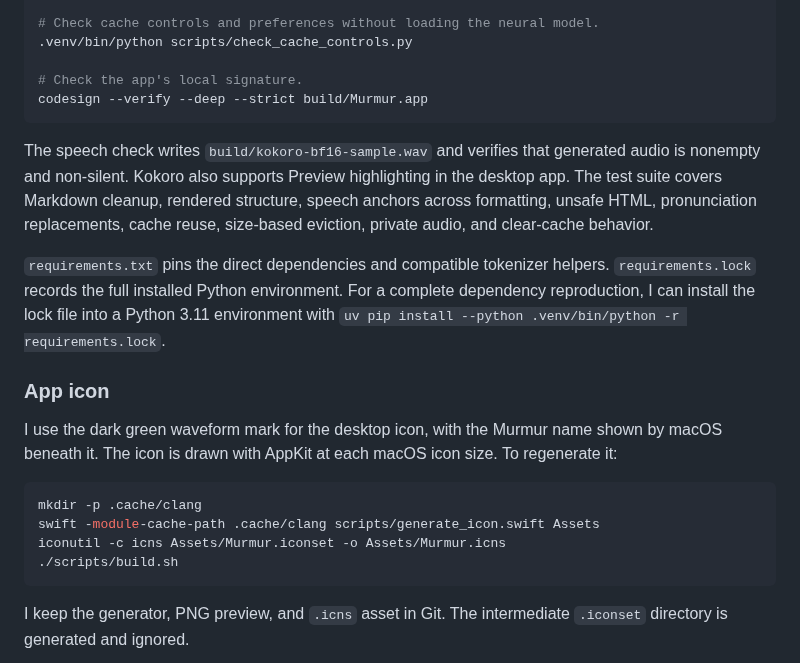
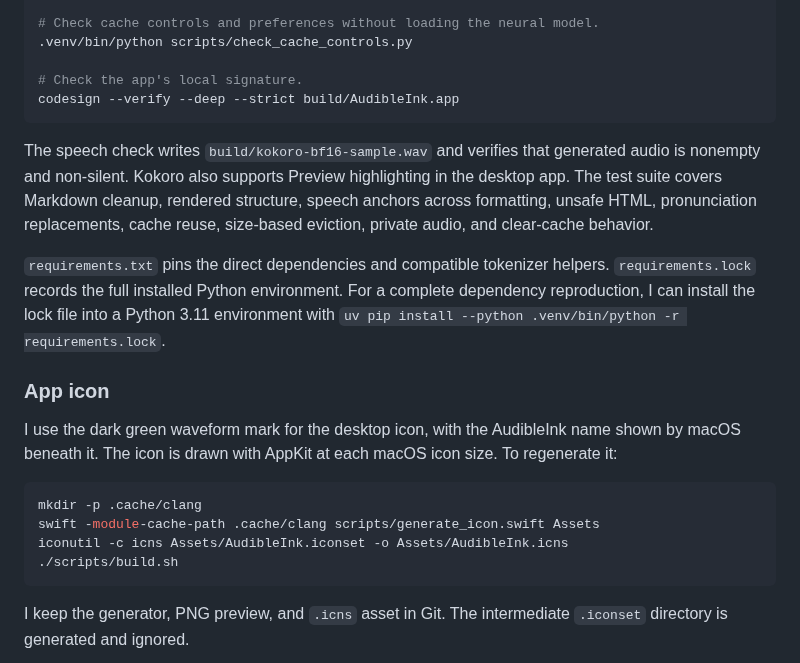
Before and after one commit to PravatKumaraMishra/AudibleInk, a Markdown page: README.md, the part around one of its changes. GitHub-like rendering.

````diff
--- a/README.md
+++ b/README.md
@@ -143,7 +143,7 @@ I can change `SQL = sequel` to `SQL = S Q L`, or add a phonetic spelling for a n
 .venv/bin/python scripts/check_cache_controls.py
 
 # Check the app's local signature.
-codesign --verify --deep --strict build/Murmur.app
+codesign --verify --deep --strict build/AudibleInk.app
 ```
 
 The speech check writes `build/kokoro-bf16-sample.wav` and verifies that generated audio is nonempty and non-silent. Kokoro also supports Preview highlighting in the desktop app. The test suite covers Markdown cleanup, rendered structure, speech anchors across formatting, unsafe HTML, pronunciation replacements, cache reuse, size-based eviction, private audio, and clear-cache behavior.
@@ -152,12 +152,12 @@ The speech check writes `build/kokoro-bf16-sample.wav` and verifies that generat
 
 ### App icon
 
-I use the dark green waveform mark for the desktop icon, with the Murmur name shown by macOS beneath it. The icon is drawn with AppKit at each macOS icon size. To regenerate it:
+I use the dark green waveform mark for the desktop icon, with the AudibleInk name shown by macOS beneath it. The icon is drawn with AppKit at each macOS icon size. To regenerate it:
 
 ```sh
 mkdir -p .cache/clang
 swift -module-cache-path .cache/clang scripts/generate_icon.swift Assets
-iconutil -c icns Assets/Murmur.iconset -o Assets/Murmur.icns
+iconutil -c icns Assets/AudibleInk.iconset -o Assets/AudibleInk.icns
 ./scripts/build.sh
 ```
 
````
Also changed, not shown: other parts of README.md (+9 -9 lines), Assets/AudibleInk.png (renamed from Assets/Murmur.png), 14 other files.
